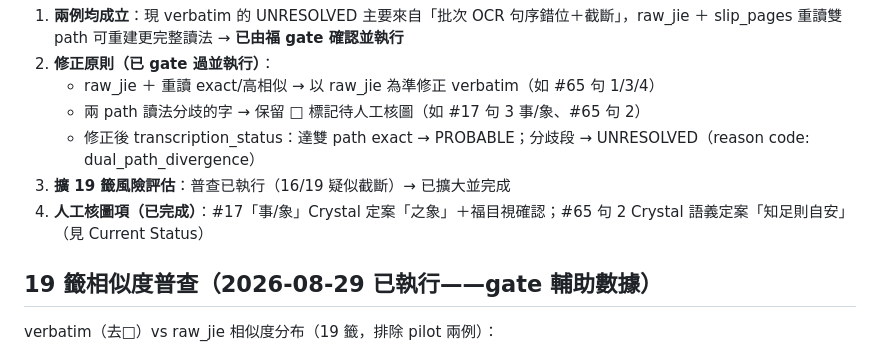
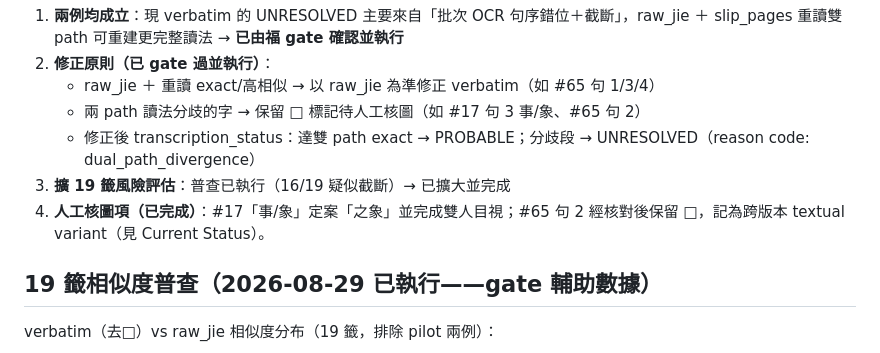
Before and after one commit to Crystal32378/draw-one, a Markdown page: research/guanyin-verbatim-fix-2026-08-29/Guanyin-17-65-Pilot-Report-2026-08-28.md, the part around the change. Rendered like a GitHub page.

Commit message:
docs(guanyin): pilot report 第 148 行修正——#65 句 2 判定敘述與 Current Status 對齊（福最終 blocker）
- 舊：#65 句 2 Crystal 語義定案「知足則自安」（宣稱現況）
- 新：#65 句 2 經核對後保留 □，記為跨版本 textual variant（見 Current Status）

```diff
--- a/research/guanyin-verbatim-fix-2026-08-29/Guanyin-17-65-Pilot-Report-2026-08-28.md
+++ b/research/guanyin-verbatim-fix-2026-08-29/Guanyin-17-65-Pilot-Report-2026-08-28.md
@@ -145,7 +145,7 @@
    - 兩 path 讀法分歧的字 → 保留 □ 標記待人工核圖（如 #17 句 3 事/象、#65 句 2）
    - 修正後 transcription_status：達雙 path exact → PROBABLE；分歧段 → UNRESOLVED（reason code: dual_path_divergence）
 3. **擴 19 籤風險評估**：普查已執行（16/19 疑似截斷）→ 已擴大並完成
-4. **人工核圖項（已完成）**：#17「事/象」Crystal 定案「之象」＋福目視確認；#65 句 2 Crystal 語義定案「知足則自安」（見 Current Status）
+4. **人工核圖項（已完成）**：#17「事/象」定案「之象」並完成雙人目視；#65 句 2 經核對後保留 □，記為跨版本 textual variant（見 Current Status）。
 
 ## 19 籤相似度普查（2026-08-29 已執行——gate 輔助數據）
 
```
